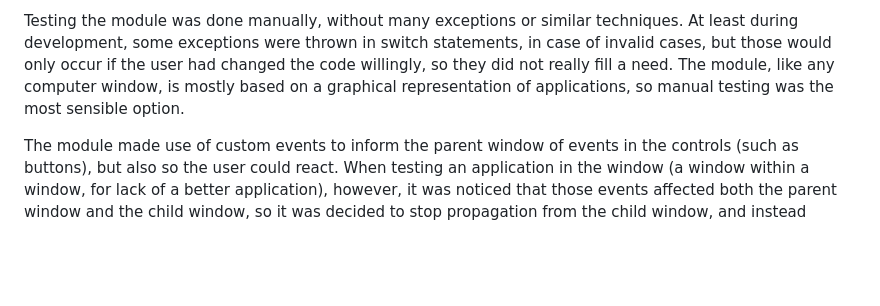
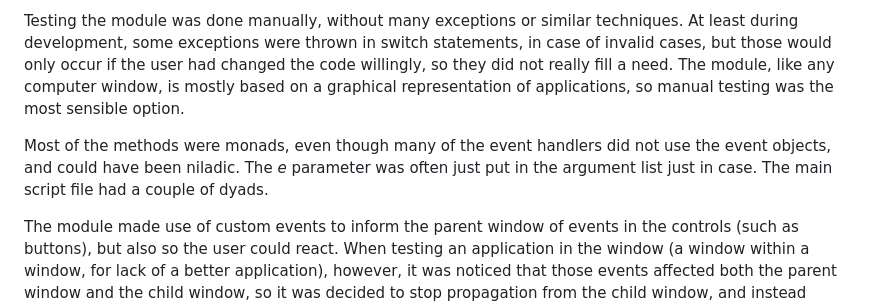
Before and after one commit to be222bw/1DV610-02, a Markdown page: README.md, the part around the change. GitHub-like rendering; blank space fills up the shorter version.

```diff
--- a/README.md
+++ b/README.md
@@ -29,6 +29,8 @@ This module took a lot longer than intended to develop. Maybe drawing up a plan
 
 Testing the module was done manually, without many exceptions or similar techniques. At least during development, some exceptions were thrown in switch statements, in case of invalid cases, but those would only occur if the user had changed the code willingly, so they did not really fill a need. The module, like any computer window, is mostly based on a graphical representation of applications, so manual testing was the most sensible option.
 
+Most of the methods were monads, even though many of the event handlers did not use the event objects, and could have been niladic. The *e* parameter was often just put in the argument list just in case. The main script file had a couple of dyads.
+
 The module made use of custom events to inform the parent window of events in the controls (such as buttons), but also so the user could react. When testing an application in the window (a window within a window, for lack of a better application), however, it was noticed that those events affected both the parent window and the child window, so it was decided to stop propagation from the child window, and instead passing **another** custom event, which would not affect the windows. Maybe this was a bad decision, because few users would put a window within a window. The point is, another application with which to test the window would be a good choice.
 
 The nomenclature of the variables and methods was fairly straight-forward, even though one particular type of variable name was hard to decide (should it be position or coordinate) and there was some mix-up during development of side and dimension, although are naturally different concepts.
```
Also changed, not shown: RELEASE.md (added, +71 -0 lines).
